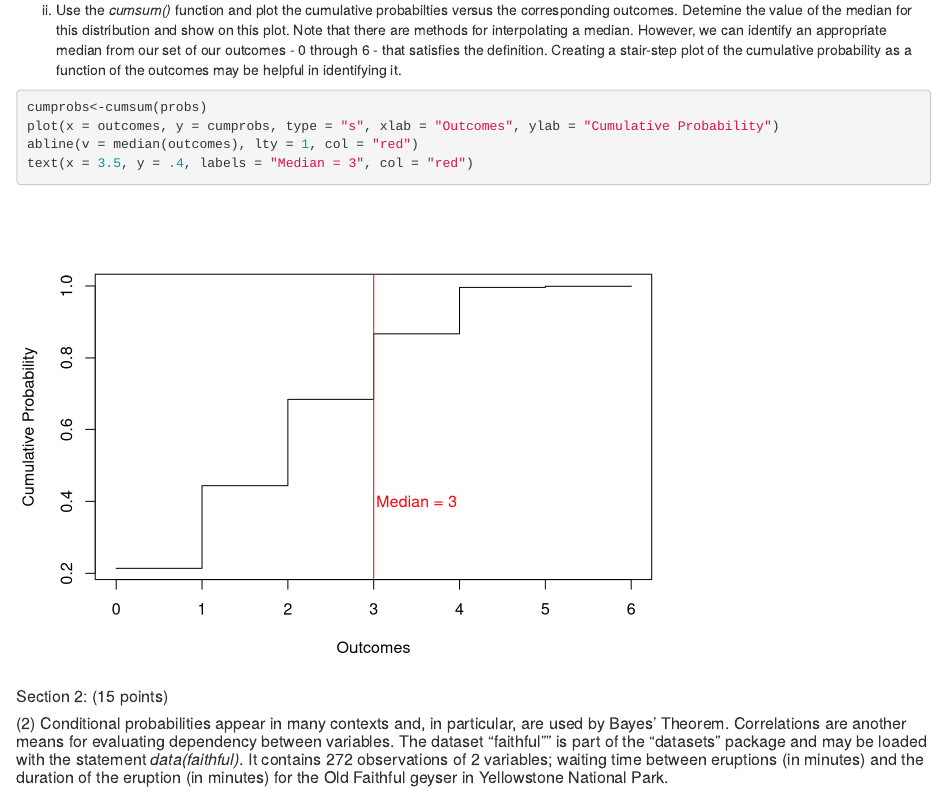
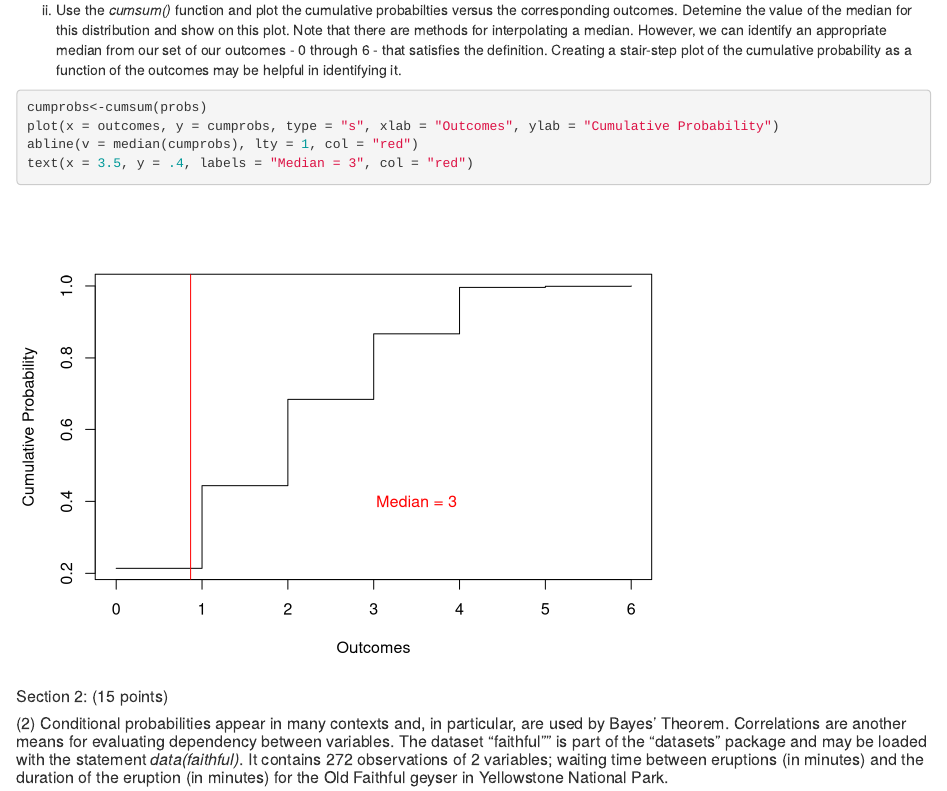
Before and after one commit to claytonjones27/MSDS, an R Markdown document (Jones_Clayton_R_Assignment_2a.Rmd): the page in a window 1100 px wide, from 2630 px down. Rendered offline with R 4.5, knitr and Pandoc, with nearby package versions.

Commit message:
Update Jones_Clayton_R_Assignment_2a.Rmd

````diff
--- a/Jones_Clayton_R_Assignment_2a.Rmd
+++ b/Jones_Clayton_R_Assignment_2a.Rmd
@@ -92,7 +92,7 @@ probs<-c(0.214, 0.230, 0.240, 0.182, 0.130, 0.003, 0.001)
 ```{r test1cii}
 cumprobs<-cumsum(probs)
 plot(x = outcomes, y = cumprobs, type = "s", xlab = "Outcomes", ylab = "Cumulative Probability")
-abline(v = median(outcomes), lty = 1, col = "red")
+abline(v = median(cumprobs), lty = 1, col = "red")
 text(x = 3.5, y = .4, labels = "Median = 3", col = "red")
 
 
````
